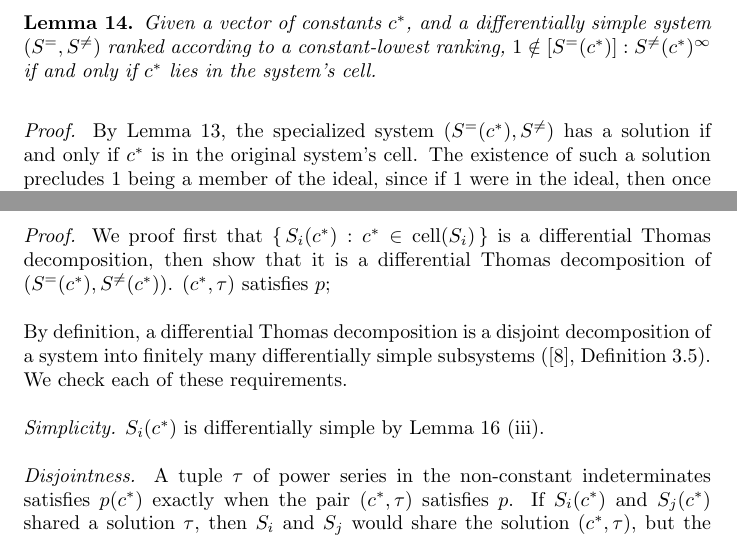
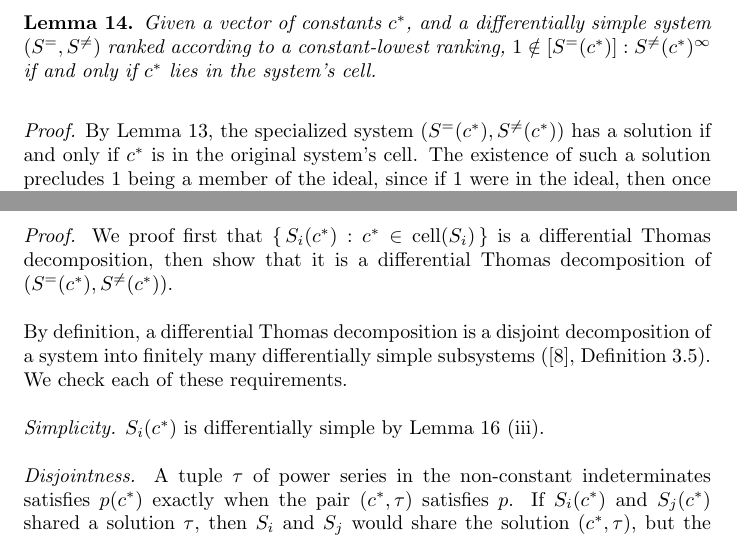
Before and after one commit to BrentBaccala/NewMethod, a LaTeX paper (NewMethod.tex): two parts of pages 28 and 30 of 60, joined at a grey line, cut so that both start at the same text. Compiled offline with pdfLaTeX.

Commit message:
fixing some bugs that the AI found

```diff
--- a/NewMethod.tex
+++ b/NewMethod.tex
@@ -1871,7 +1871,7 @@ $1 \notin [S^=(c^*)]:S^{\ne}(c^*)^\infty$ if and only if $c^*$ lies in the syste
 \end{lemma}
 
 {\it Proof.}
-By Lemma~\ref{lem:cell-solution}, the specialized system $(S^=(c^*), S^{\ne})$ has a solution
+By Lemma~\ref{lem:cell-solution}, the specialized system $(S^=(c^*), S^{\ne}(c^*))$ has a solution
 if and only if $c^*$ is in the original system's cell.
 The existence of such a solution
 precludes 1 being a member of the ideal, since if 1 were in the ideal,
@@ -2030,7 +2030,6 @@ leaders and remain unchanged.
   {\it Proof.}
   We proof first that $\{\, S_i(c^*) : c^* \in \mathrm{cell}(S_i) \,\}$ is a differential
   Thomas decomposition, then show that it is a differential Thomas decomposition of $(S^=(c^*), S^{\ne}(c^*))$.
-  $(c^*, \tau)$ satisfies $p$;
 
   By definition, a differential Thomas decomposition is a disjoint decomposition of a system into finitely many differentially simple
   subsystems (\cite{ThomasDecomp}, Definition~3.5).  We check each of these requirements.
```
